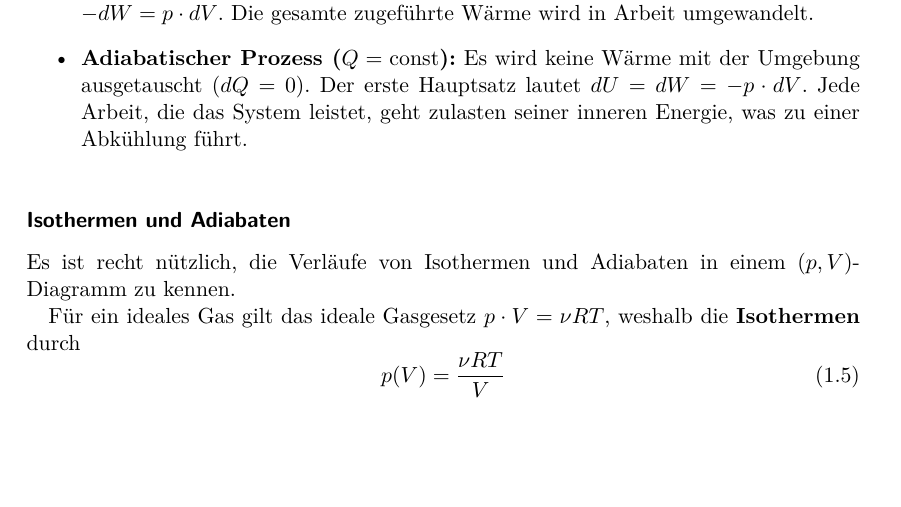
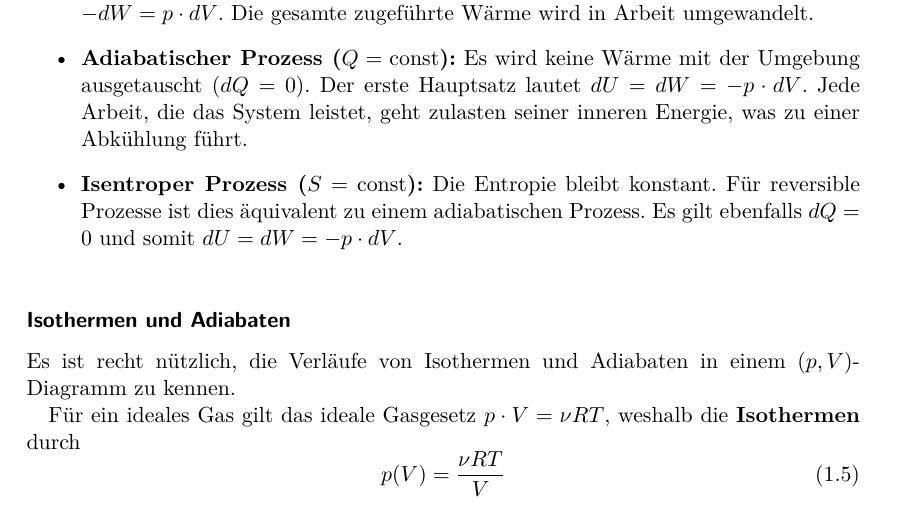
Before and after one commit to Alex-Hasi2/Skriptum_Grundlagen_Physik_FH-Campus, a LaTeX thesis (main.tex): part of page 4 of 21, cut so that both start at the same text, the shorter picture padded with empty space. Compiled offline with pdfLaTeX.

Commit message:
Commit before comparing of versions of chapter Thermodynamik.

```diff
--- a/main.tex
+++ b/main.tex
@@ -244,6 +244,7 @@ Damit lautet der erste Hauptsatz für Prozesse, die nur Volumenarbeit beinhalten
     \item \textbf{Isobarer Prozess ($p = \const$):} Die zugeführte Wärme erhöht sowohl die innere Energie als auch das Volumen: $dQ = dU + p \cdot dV$. Man führt die Zustandsgröße \textbf{Enthalpie} $H = U + pV$ ein, für die bei isobaren Prozessen gilt: $dH = dQ$.
     \item \textbf{Isothermer Prozess ($T = \const$):} Für ein ideales Gas hängt die innere Energie nur von der Temperatur ab, also ist $dU=0$. Der erste Hauptsatz wird zu $dQ = -dW = p \cdot dV$. Die gesamte zugeführte Wärme wird in Arbeit umgewandelt.
     \item \textbf{Adiabatischer Prozess ($Q = \const$):} Es wird keine Wärme mit der Umgebung ausgetauscht ($dQ=0$). Der erste Hauptsatz lautet $dU = dW = -p \cdot dV$. Jede Arbeit, die das System leistet, geht zulasten seiner inneren Energie, was zu einer Abkühlung führt.
+    \item \textbf{Isentroper Prozess ($S = \const$):} Die Entropie bleibt konstant. Für reversible Prozesse ist dies äquivalent zu einem adiabatischen Prozess. Es gilt ebenfalls $dQ=0$ und somit $dU = dW = -p \cdot dV$.
 \end{itemize}
 
 \begin{figure}[htb]
```
Also changed, not shown: main.tex (1 more changed lines).
